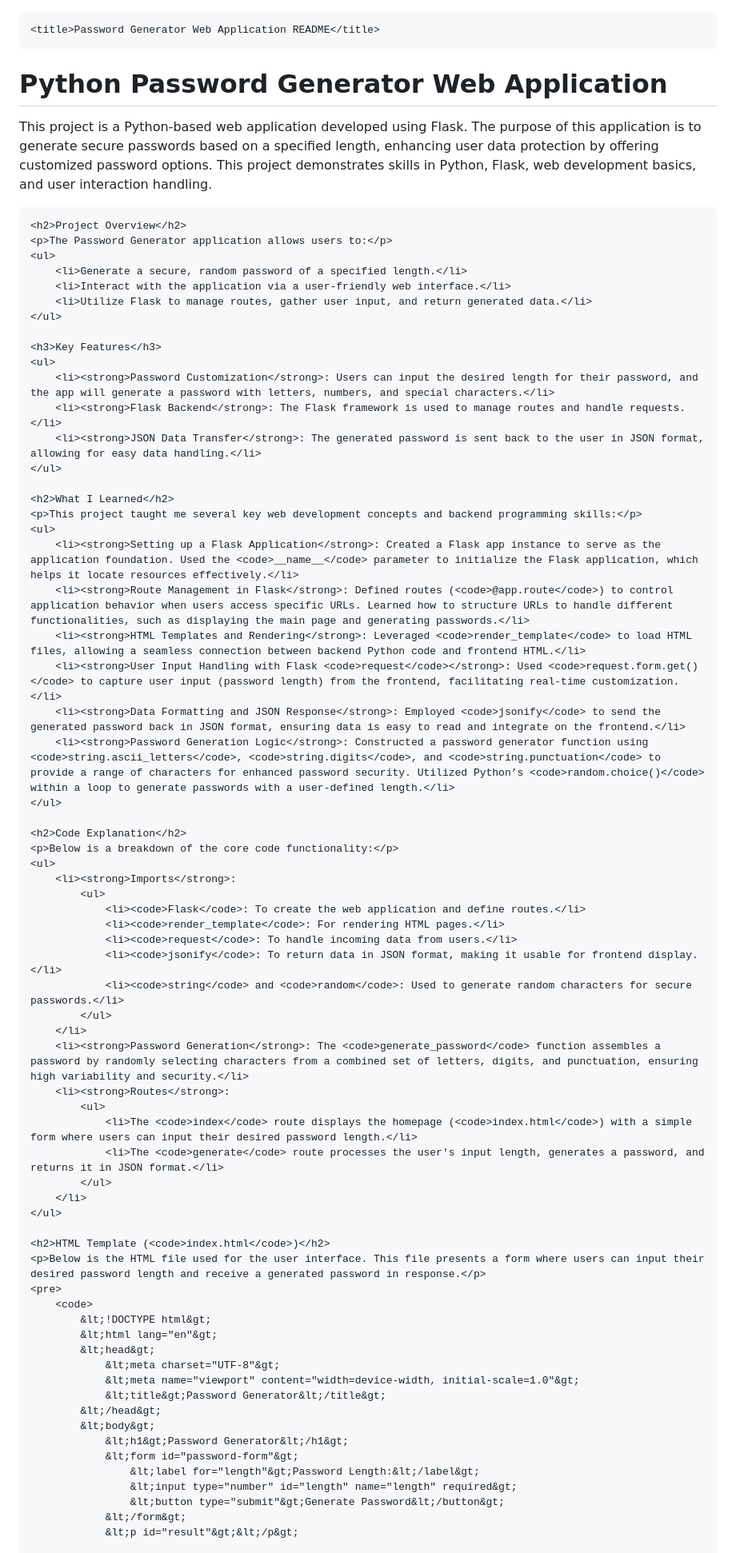
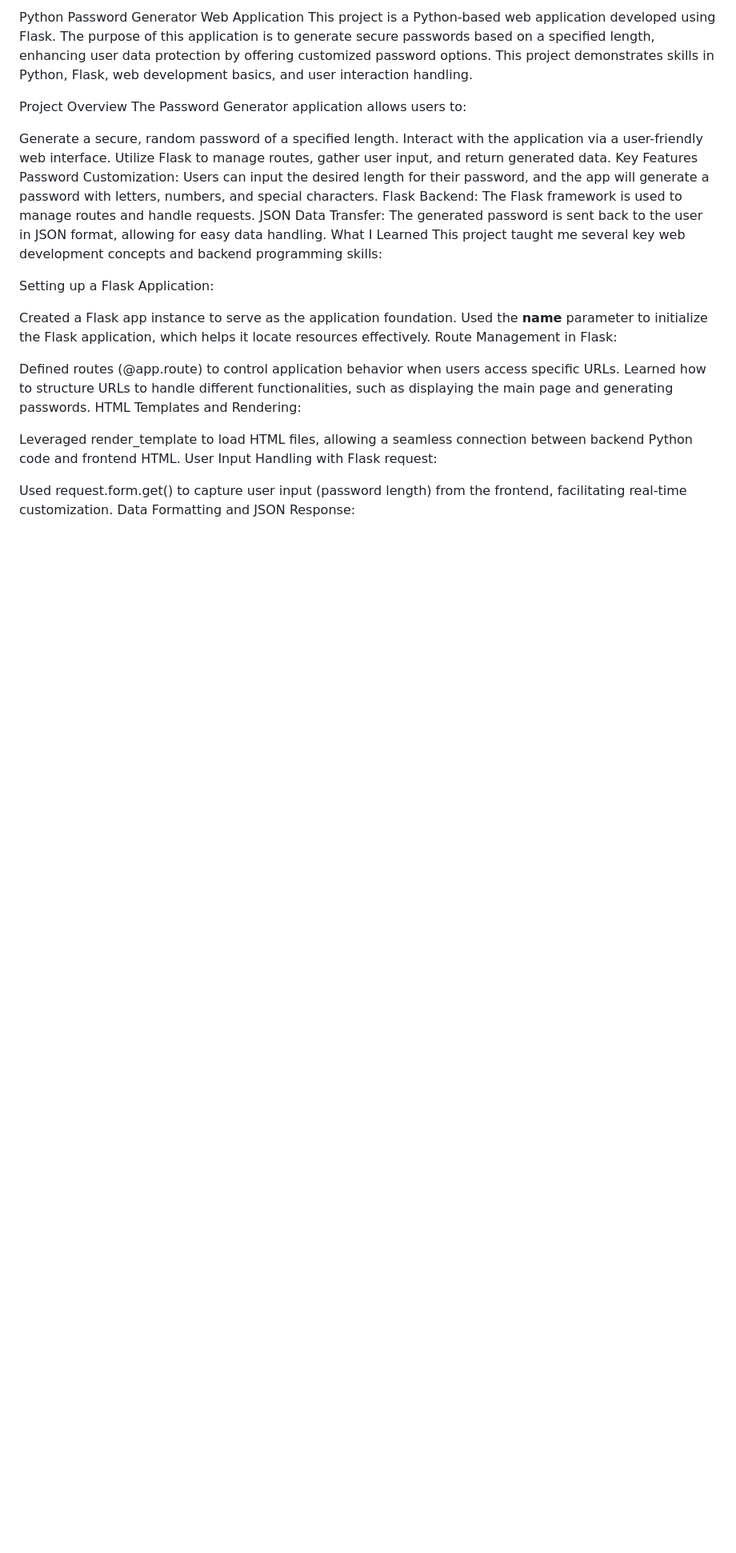
Before and after one commit to kelvintechnical/Password-Generator, a Markdown page: README.md, the part around one of its changes. Shown at 80% size. Rendered like a GitHub page; blank space fills up the shorter version.

```diff
--- a/README.md
+++ b/README.md
@@ -1,74 +1,32 @@
+Python Password Generator Web Application
+This project is a Python-based web application developed using Flask. The purpose of this application is to generate secure passwords based on a specified length, enhancing user data protection by offering customized password options. This project demonstrates skills in Python, Flask, web development basics, and user interaction handling.
 
-    <title>Password Generator Web Application README</title>
+Project Overview
+The Password Generator application allows users to:
 
-<body>
-    <h1>Python Password Generator Web Application</h1>
-    <p>This project is a Python-based web application developed using Flask. The purpose of this application is to generate secure passwords based on a specified length, enhancing user data protection by offering customized password options. This project demonstrates skills in Python, Flask, web development basics, and user interaction handling.</p>
+Generate a secure, random password of a specified length.
+Interact with the application via a user-friendly web interface.
+Utilize Flask to manage routes, gather user input, and return generated data.
+Key Features
+Password Customization: Users can input the desired length for their password, and the app will generate a password with letters, numbers, and special characters.
+Flask Backend: The Flask framework is used to manage routes and handle requests.
+JSON Data Transfer: The generated password is sent back to the user in JSON format, allowing for easy data handling.
+What I Learned
+This project taught me several key web development concepts and backend programming skills:
 
-    <h2>Project Overview</h2>
-    <p>The Password Generator application allows users to:</p>
-    <ul>
-        <li>Generate a secure, random password of a specified length.</li>
-        <li>Interact with the application via a user-friendly web interface.</li>
-        <li>Utilize Flask to manage routes, gather user input, and return generated data.</li>
-    </ul>
+Setting up a Flask Application:
 
-    <h3>Key Features</h3>
-    <ul>
-        <li><strong>Password Customization</strong>: Users can input the desired length for their password, and the app will generate a password with letters, numbers, and special characters.</li>
-        <li><strong>Flask Backend</strong>: The Flask framework is used to manage routes and handle requests.</li>
-        <li><strong>JSON Data Transfer</strong>: The generated password is sent back to the user in JSON format, allowing for easy data handling.</li>
-    </ul>
+Created a Flask app instance to serve as the application foundation.
+Used the __name__ parameter to initialize the Flask application, which helps it locate resources effectively.
+Route Management in Flask:
 
-    <h2>What I Learned</h2>
-    <p>This project taught me several key web development concepts and backend programming skills:</p>
-    <ul>
-        <li><strong>Setting up a Flask Application</strong>: Created a Flask app instance to serve as the application foundation. Used the <code>__name__</code> parameter to initialize the Flask application, which helps it locate resources effectively.</li>
-        <li><strong>Route Management in Flask</strong>: Defined routes (<code>@app.route</code>) to control application behavior when users access specific URLs. Learned how to structure URLs to handle different functionalities, such as displaying the main page and generating passwords.</li>
-        <li><strong>HTML Templates and Rendering</strong>: Leveraged <code>render_template</code> to load HTML files, allowing a seamless connection between backend Python code and frontend HTML.</li>
-        <li><strong>User Input Handling with Flask <code>request</code></strong>: Used <code>request.form.get()</code> to capture user input (password length) from the frontend, facilitating real-time customization.</li>
-        <li><strong>Data Formatting and JSON Response</strong>: Employed <code>jsonify</code> to send the generated password back in JSON format, ensuring data is easy to read and integrate on the frontend.</li>
-        <li><strong>Password Generation Logic</strong>: Constructed a password generator function using <code>string.ascii_letters</code>, <code>string.digits</code>, and <code>string.punctuation</code> to provide a range of characters for enhanced password security. Utilized Python’s <code>random.choice()</code> within a loop to generate passwords with a user-defined length.</li>
-    </ul>
+Defined routes (@app.route) to control application behavior when users access specific URLs.
+Learned how to structure URLs to handle different functionalities, such as displaying the main page and generating passwords.
+HTML Templates and Rendering:
 
-    <h2>Code Explanation</h2>
-    <p>Below is a breakdown of the core code functionality:</p>
-    <ul>
-        <li><strong>Imports</strong>:
-            <ul>
-                <li><code>Flask</code>: To create the web application and define routes.</li>
-                <li><code>render_template</code>: For rendering HTML pages.</li>
-                <li><code>request</code>: To handle incoming data from users.</li>
-                <li><code>jsonify</code>: To return data in JSON format, making it usable for frontend display.</li>
-                <li><code>string</code> and <code>random</code>: Used to generate random characters for secure passwords.</li>
-            </ul>
-        </li>
-        <li><strong>Password Generation</strong>: The <code>generate_password</code> function assembles a password by randomly selecting characters from a combined set of letters, digits, and punctuation, ensuring high variability and security.</li>
-        <li><strong>Routes</strong>:
-            <ul>
-                <li>The <code>index</code> route displays the homepage (<code>index.html</code>) with a simple form where users can input their desired password length.</li>
-                <li>The <code>generate</code> route processes the user's input length, generates a password, and returns it in JSON format.</li>
-            </ul>
-        </li>
-    </ul>
+Leveraged render_template to load HTML files, allowing a seamless connection between backend Python code and frontend HTML.
+User Input Handling with Flask request:
 
-    <h2>HTML Template (<code>index.html</code>)</h2>
-    <p>Below is the HTML file used for the user interface. This file presents a form where users can input their desired password length and receive a generated password in response.</p>
-    <pre>
-        <code>
-            &lt;!DOCTYPE html&gt;
-            &lt;html lang="en"&gt;
-            &lt;head&gt;
-                &lt;meta charset="UTF-8"&gt;
-                &lt;meta name="viewport" content="width=device-width, initial-scale=1.0"&gt;
-                &lt;title&gt;Password Generator&lt;/title&gt;
-            &lt;/head&gt;
-            &lt;body&gt;
-                &lt;h1&gt;Password Generator&lt;/h1&gt;
-                &lt;form id="password-form"&gt;
-                    &lt;label for="length"&gt;Password Length:&lt;/label&gt;
-                    &lt;input type="number" id="length" name="length" required&gt;
-                    &lt;button type="submit"&gt;Generate Password&lt;/button&gt;
-                &lt;/form&gt;
-                &lt;p id="result"&gt;&lt;/p&gt;
+Used request.form.get() to capture user input (password length) from the frontend, facilitating real-time customization.
+Data Formatting and JSON Response:
 
```
Also changed, not shown: other parts of README.md (+43 -48 lines).
